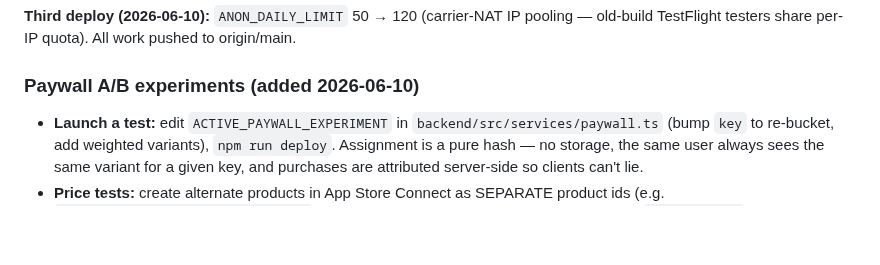
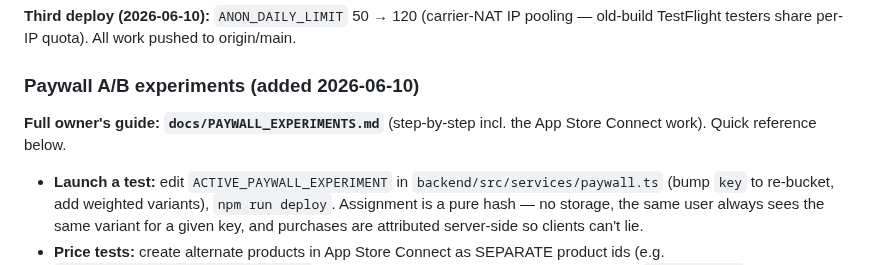
Before and after one commit to ihsansengun/Replr-Keyboard, a Markdown page: docs/HANDOFF.md, the part around the change. Drawn GitHub-style; blank space fills up the shorter version.

Commit message:
docs: owner's guide for paywall experiments and remote pricing
Co-Authored-By: Claude Fable 5 <noreply@anthropic.com>

```diff
--- a/docs/HANDOFF.md
+++ b/docs/HANDOFF.md
@@ -94,6 +94,9 @@ pooling — old-build TestFlight testers share per-IP quota). All work pushed
 to origin/main.
 
 ### Paywall A/B experiments (added 2026-06-10)
+
+**Full owner's guide: `docs/PAYWALL_EXPERIMENTS.md`** (step-by-step incl. the
+App Store Connect work). Quick reference below.
 
 - **Launch a test:** edit `ACTIVE_PAYWALL_EXPERIMENT` in
   `backend/src/services/paywall.ts` (bump `key` to re-bucket, add weighted
```
Also changed, not shown: docs/PAYWALL_EXPERIMENTS.md (added, +108 -0 lines).
